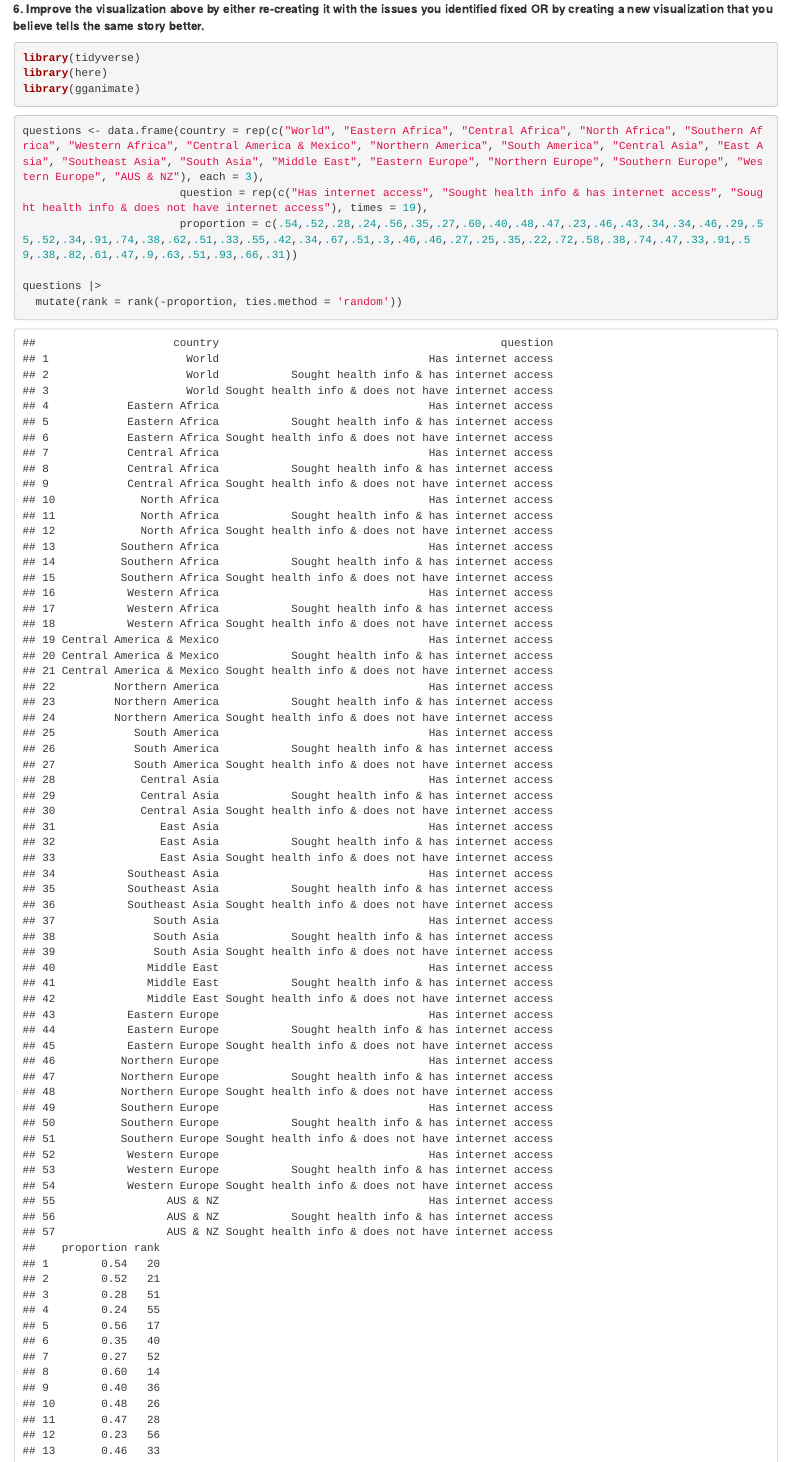
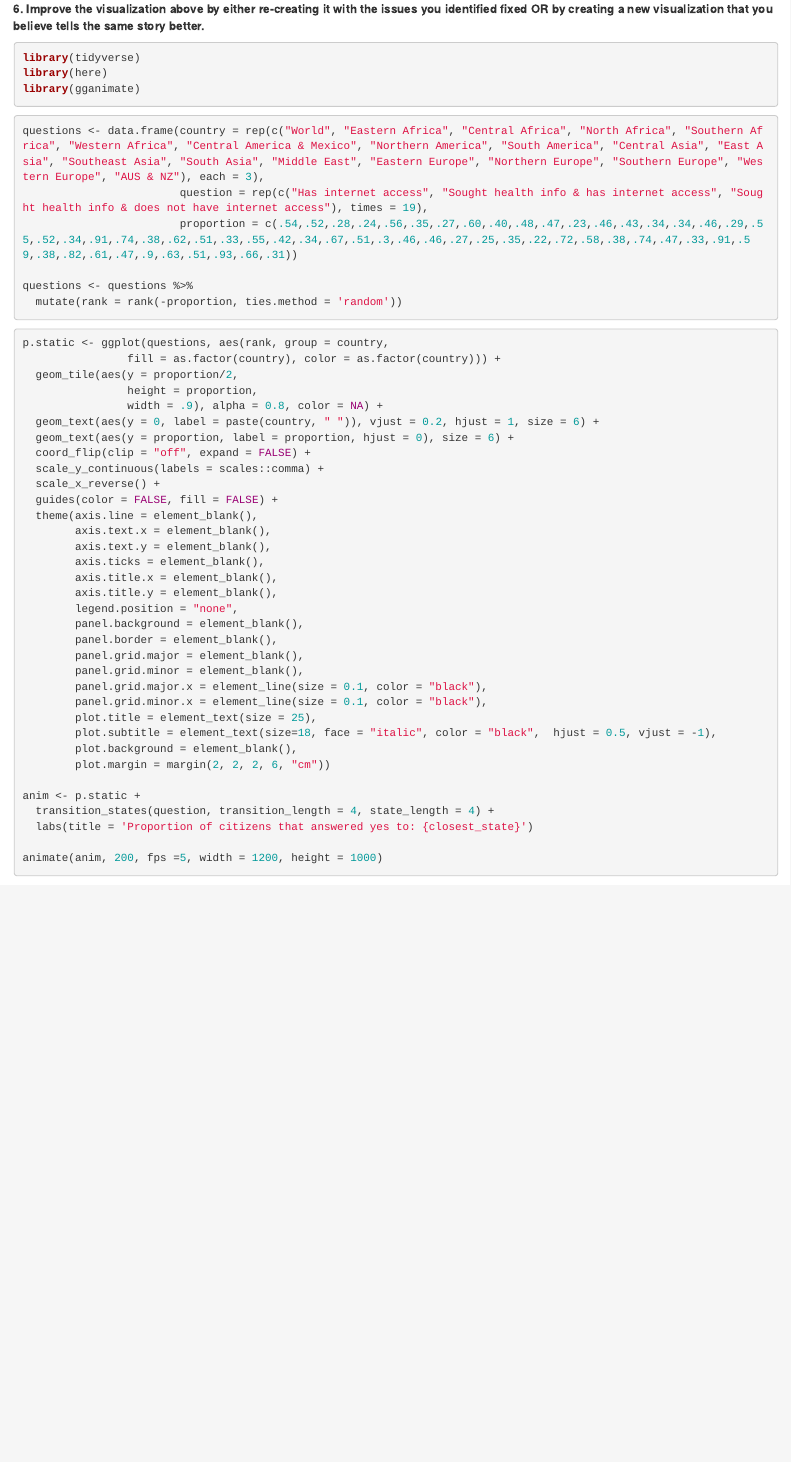
Before and after one commit to Cal-Poly-Advanced-R/lab-2-visualization-gavinemartinez, an R Markdown document (lab2.Rmd): the page in a window 1100 px wide, from 2240 px down. Rendered offline with R 4.5, knitr and Pandoc, with nearby package versions; code that draws random numbers runs with fixed seeds of ours; some code elsewhere in the file could not run offline.

Commit message:
Update 10:47

````diff
--- a/lab2.Rmd
+++ b/lab2.Rmd
@@ -113,7 +113,7 @@
 It is hard to see which country is overall better or has the highest percentage for each question at first glance.
 
 **6. Improve the visualization above by either re-creating it with the issues you identified fixed OR by creating a new visualization that you believe tells the same story better.**
-```{r libaries}
+```{r libaries2}
 library(tidyverse)
 library(here)
 library(gganimate)
@@ -124,7 +124,7 @@
                         question = rep(c("Has internet access", "Sought health info & has internet access", "Sought health info & does not have internet access"), times = 19),
                         proportion = c(.54,.52,.28,.24,.56,.35,.27,.60,.40,.48,.47,.23,.46,.43,.34,.34,.46,.29,.55,.52,.34,.91,.74,.38,.62,.51,.33,.55,.42,.34,.67,.51,.3,.46,.46,.27,.25,.35,.22,.72,.58,.38,.74,.47,.33,.91,.59,.38,.82,.61,.47,.9,.63,.51,.93,.66,.31))
 
-questions |>
+questions <- questions %>%
   mutate(rank = rank(-proportion, ties.method = 'random'))
 ```
 
````
